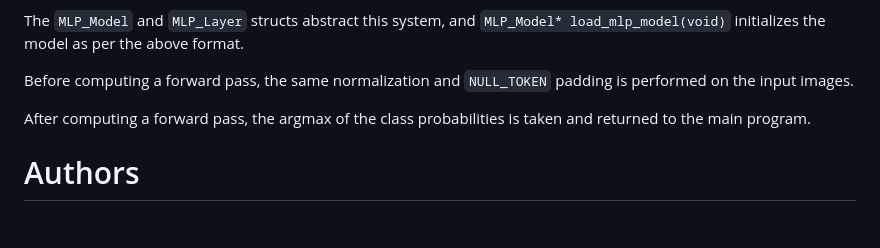
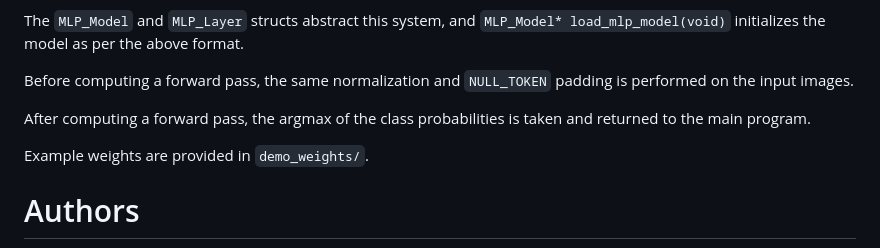
Before and after one commit to mango-gesture/mango-gesture, a Markdown page: README.md, the part around the change. GitHub-like rendering; blank space fills up the shorter version.

```diff
--- a/README.md
+++ b/README.md
@@ -139,6 +139,8 @@
 
 After computing a forward pass, the argmax of the class probabilities is taken and returned to the main program.
 
+Example weights are provided in `demo_weights/`.
+
 # Authors
 [Aaditya Prasad](https://aaditya-prasad.github.io/),
 [Nika Zahedi](https://www.linkedin.com/in/nika-zahedi-6647802a8/)
```
